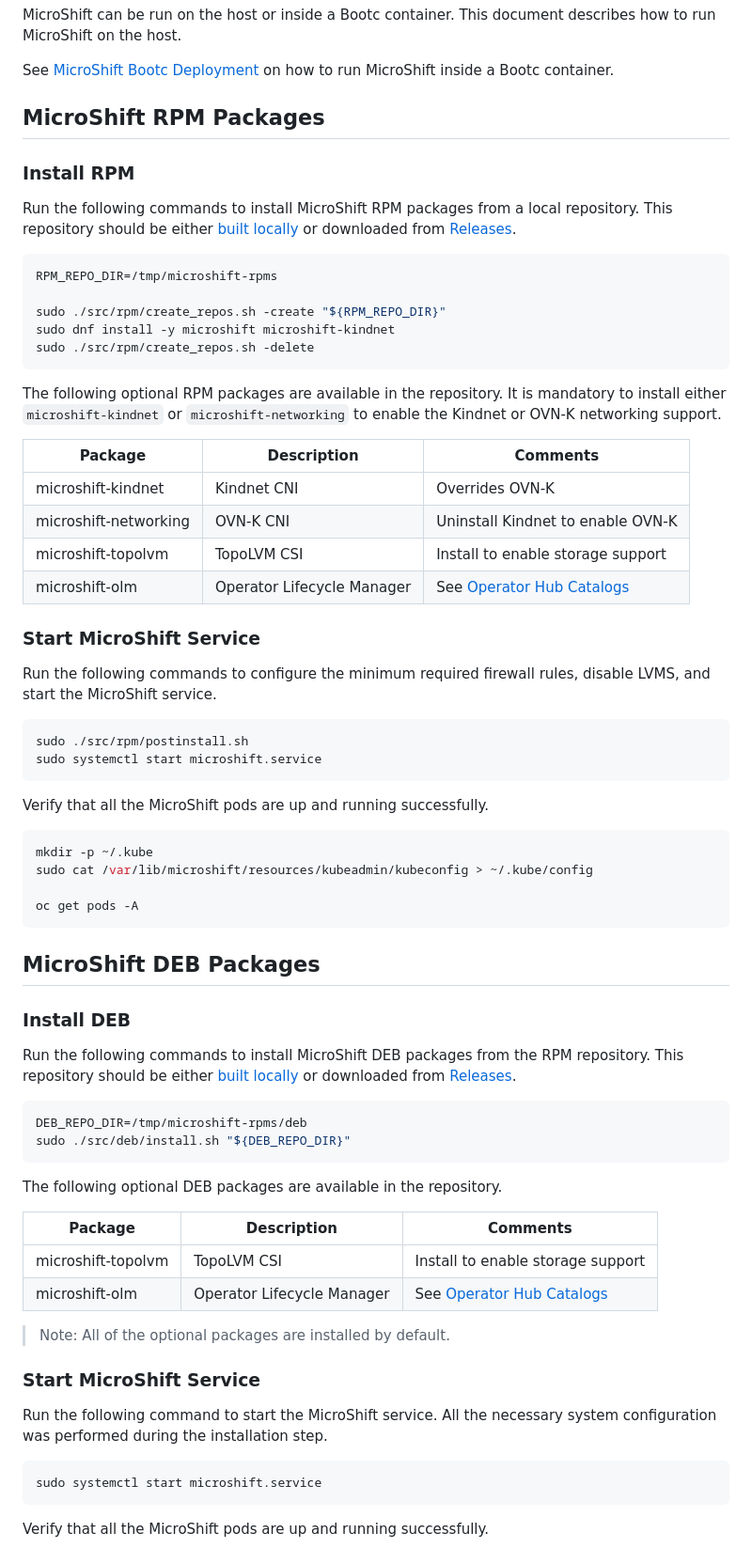
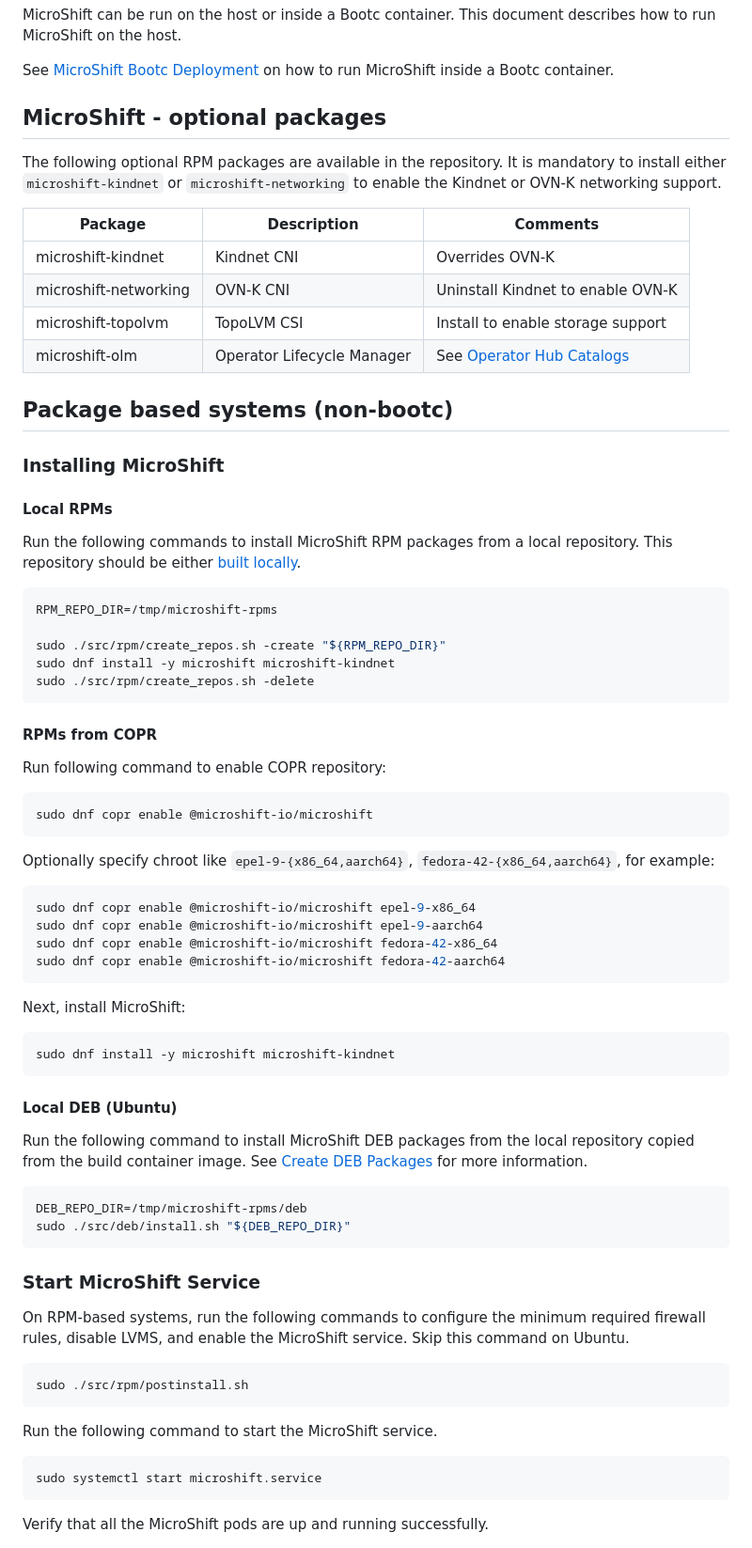
Before and after one commit to microshift-io/microshift, a Markdown page: docs/run.md, the part around the change. Shown at 94% size. Rendered like a GitHub page.

````diff
--- a/docs/run.md
+++ b/docs/run.md
@@ -6,21 +6,7 @@ This document describes how to run MicroShift on the host.
 See [MicroShift Bootc Deployment](./run-bootc.md) on how to run MicroShift
 inside a Bootc container.
 
-## MicroShift RPM Packages
-
-### Install RPM
-
-Run the following commands to install MicroShift RPM packages from a local repository.
-This repository should be either [built locally](../docs/build.md#create-rpm-packages)
-or downloaded from [Releases](https://github.com/microshift-io/microshift/releases).
-
-```bash
-RPM_REPO_DIR=/tmp/microshift-rpms
-
-sudo ./src/rpm/create_repos.sh -create "${RPM_REPO_DIR}"
-sudo dnf install -y microshift microshift-kindnet
-sudo ./src/rpm/create_repos.sh -delete
-```
+## MicroShift - optional packages
 
 The following optional RPM packages are available in the repository. It is
 mandatory to install either `microshift-kindnet` or `microshift-networking`
@@ -33,51 +19,65 @@ to enable the Kindnet or OVN-K networking support.
 | microshift-topolvm    | TopoLVM CSI                | Install to enable storage support |
 | microshift-olm        | Operator Lifecycle Manager | See [Operator Hub Catalogs](https://okd.io/docs/operators/) |
 
-### Start MicroShift Service
+## Package based systems (non-bootc)
 
-Run the following commands to configure the minimum required firewall rules,
-disable LVMS, and start the MicroShift service.
+### Installing MicroShift
+
+#### Local RPMs
+
+Run the following commands to install MicroShift RPM packages from a local repository.
+This repository should be either [built locally](../docs/build.md#create-rpm-packages).
 
 ```bash
-sudo ./src/rpm/postinstall.sh
-sudo systemctl start microshift.service
+RPM_REPO_DIR=/tmp/microshift-rpms
+
+sudo ./src/rpm/create_repos.sh -create "${RPM_REPO_DIR}"
+sudo dnf install -y microshift microshift-kindnet
+sudo ./src/rpm/create_repos.sh -delete
 ```
 
-Verify that all the MicroShift pods are up and running successfully.
+#### RPMs from COPR
 
-```bash
-mkdir -p ~/.kube
-sudo cat /var/lib/microshift/resources/kubeadmin/kubeconfig > ~/.kube/config
-
-oc get pods -A
+Run following command to enable COPR repository:
+```sh
+sudo dnf copr enable @microshift-io/microshift
 ```
 
-## MicroShift DEB Packages
+Optionally specify chroot like `epel-9-{x86_64,aarch64}`, `fedora-42-{x86_64,aarch64}`, for example:
+```sh
+sudo dnf copr enable @microshift-io/microshift epel-9-x86_64
+sudo dnf copr enable @microshift-io/microshift epel-9-aarch64
+sudo dnf copr enable @microshift-io/microshift fedora-42-x86_64
+sudo dnf copr enable @microshift-io/microshift fedora-42-aarch64
+```
 
-### Install DEB
+Next, install MicroShift:
+```sh
+sudo dnf install -y microshift microshift-kindnet
+```
 
-Run the following commands to install MicroShift DEB packages from the RPM repository.
-This repository should be either [built locally](../docs/build.md#create-deb-packages)
-or downloaded from [Releases](https://github.com/microshift-io/microshift/releases).
+#### Local DEB (Ubuntu)
+
+Run the following command to install MicroShift DEB packages from the local
+repository copied from the build container image.
+See [Create DEB Packages](../docs/build.md#create-deb-packages) for more information.
 
 ```bash
 DEB_REPO_DIR=/tmp/microshift-rpms/deb
 sudo ./src/deb/install.sh "${DEB_REPO_DIR}"
 ```
 
-The following optional DEB packages are available in the repository.
-
-| Package            | Description                | Comments |
-|--------------------|----------------------------|----------|
-| microshift-topolvm | TopoLVM CSI                | Install to enable storage support |
-| microshift-olm     | Operator Lifecycle Manager | See [Operator Hub Catalogs](https://okd.io/docs/operators/) |
-
-> Note: All of the optional packages are installed by default.
-
 ### Start MicroShift Service
 
-Run the following command to start the MicroShift service. All the necessary system
-configuration was performed during the installation step.
+On RPM-based systems, run the following commands to configure the minimum
+required firewall rules, disable LVMS, and enable the MicroShift service.
+Skip this command on Ubuntu.
+
+```bash
+sudo ./src/rpm/postinstall.sh
+```
+
+Run the following command to start the MicroShift service.
 
 ```bash
 sudo systemctl start microshift.service
````
Also changed, not shown: docs/workflows.md (+7 -7 lines).
